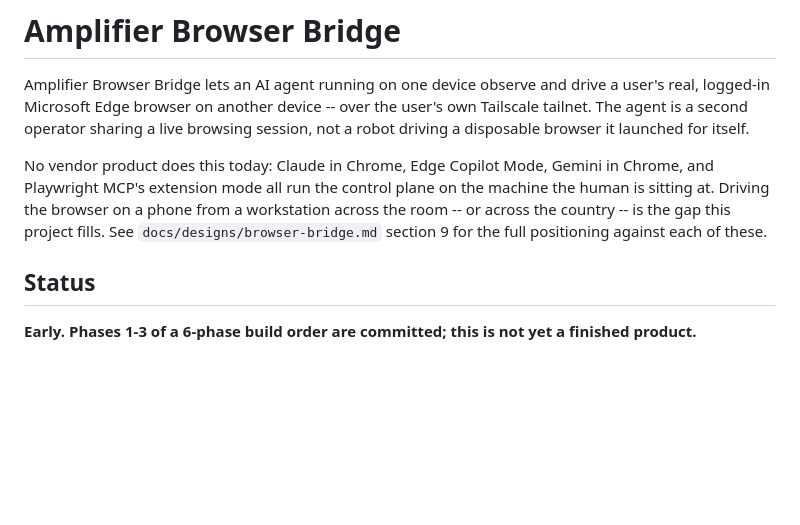
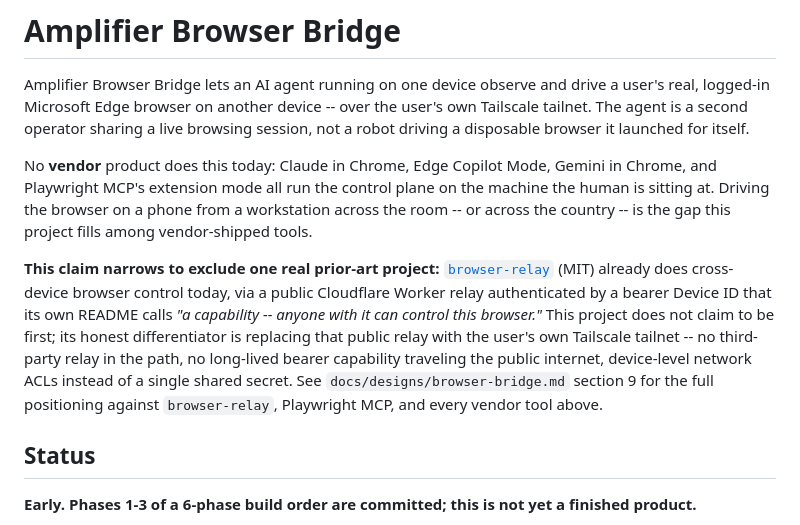
Before and after one commit to microsoft/amplifier-browser-bridge, a Markdown page: README.md, the part around the change. GitHub-like rendering; blank space fills up the shorter version.

Commit message:
docs(readme): narrow cross-device positioning claim against browser-relay (D2)
README claimed 'no vendor product does this today' without naming
browser-relay (MIT), which already does cross-device browser control
via a public Cloudflare Worker relay + bearer Device ID capability
token. The design doc's own positioning section (section 9) already
made this comparison honestly; the README's top-line claim did not.
Narrowed to explicitly exclude browser-relay and name the actual
differentiator: replacing its public relay + bearer-token model with
the user's own Tailscale tailnet -- no third-party relay, no long-lived
bearer capability on the wire, device-level ACLs instead of a single
shared secret. Not a claim to being first.

Part of the honest-disclosure-and-release-kit goal, Group D.

🤖 Generated with [Amplifier](https://github.com/microsoft/amplifier)

Co-Authored-By: Amplifier <240397093+microsoft-amplifier@users.noreply.github.com>

```diff
--- a/README.md
+++ b/README.md
@@ -5,11 +5,19 @@ real, logged-in Microsoft Edge browser on another device -- over the user's own
 tailnet. The agent is a second operator sharing a live browsing session, not a robot driving a
 disposable browser it launched for itself.
 
-No vendor product does this today: Claude in Chrome, Edge Copilot Mode, Gemini in Chrome, and
+No **vendor** product does this today: Claude in Chrome, Edge Copilot Mode, Gemini in Chrome, and
 Playwright MCP's extension mode all run the control plane on the machine the human is sitting
 at. Driving the browser on a phone from a workstation across the room -- or across the country --
-is the gap this project fills. See `docs/designs/browser-bridge.md` section 9 for the full
-positioning against each of these.
+is the gap this project fills among vendor-shipped tools.
+
+**This claim narrows to exclude one real prior-art project:** [`browser-relay`](https://github.com/reliefeai/browser-relay)
+(MIT) already does cross-device browser control today, via a public Cloudflare Worker relay
+authenticated by a bearer Device ID that its own README calls *"a capability -- anyone with it
+can control this browser."* This project does not claim to be first; its honest differentiator
+is replacing that public relay with the user's own Tailscale tailnet -- no third-party relay in
+the path, no long-lived bearer capability traveling the public internet, device-level network
+ACLs instead of a single shared secret. See `docs/designs/browser-bridge.md` section 9 for the
+full positioning against `browser-relay`, Playwright MCP, and every vendor tool above.
 
 ## Status
 
```
